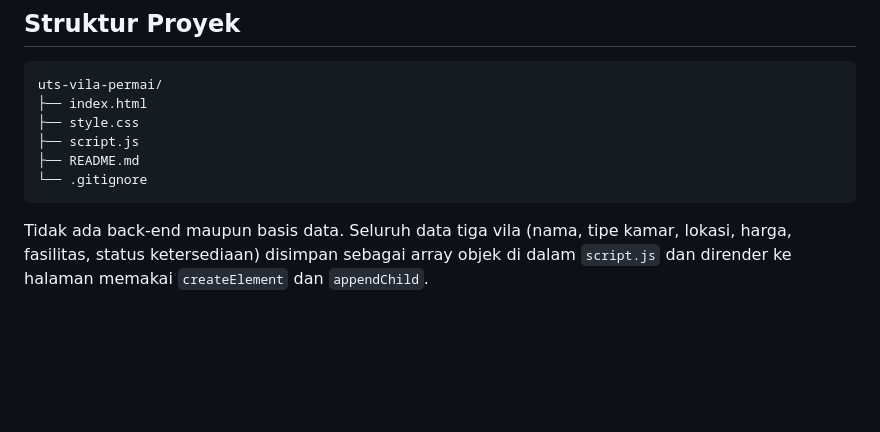
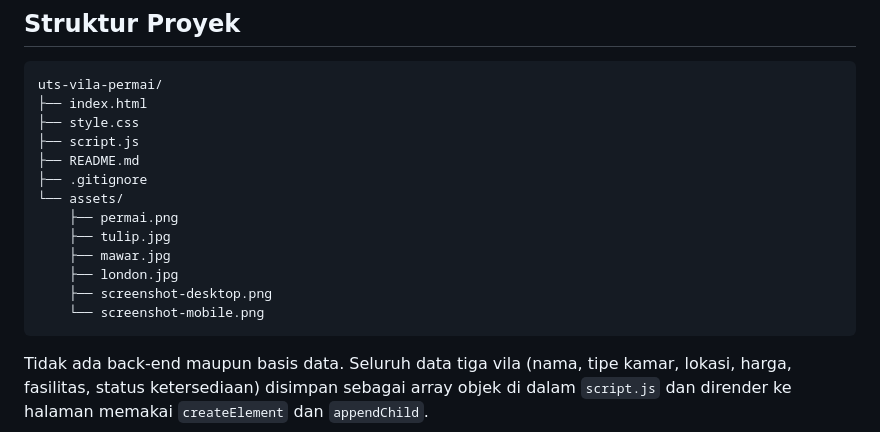
Before and after one commit to arrayya/FadhilahRamadhanArrayyan_24011130518_uts, a Markdown page: README.md, the part around one of its changes. GitHub-like rendering; blank space fills up the shorter version.

````diff
--- a/README.md
+++ b/README.md
@@ -10,7 +10,14 @@ uts-vila-permai/
 ├── style.css
 ├── script.js
 ├── README.md
-└── .gitignore
+├── .gitignore
+└── assets/
+    ├── permai.png
+    ├── tulip.jpg
+    ├── mawar.jpg
+    ├── london.jpg
+    ├── screenshot-desktop.png
+    └── screenshot-mobile.png
 ```
 
 Tidak ada back-end maupun basis data. Seluruh data tiga vila (nama, tipe kamar, lokasi, harga, fasilitas, status ketersediaan) disimpan sebagai array objek di dalam `script.js` dan dirender ke halaman memakai `createElement` dan `appendChild`.
````
Also changed, not shown: other parts of README.md (+20 -1 lines), assets/screenshot-mobile.png (added), 4 other files.
